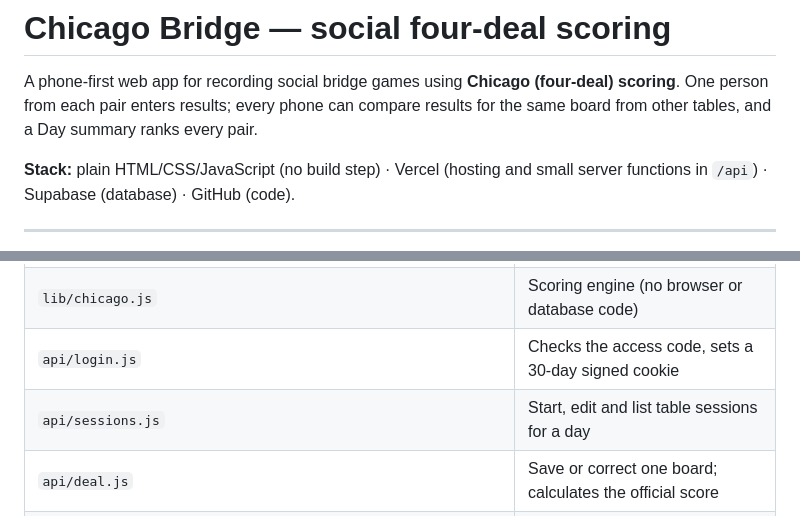
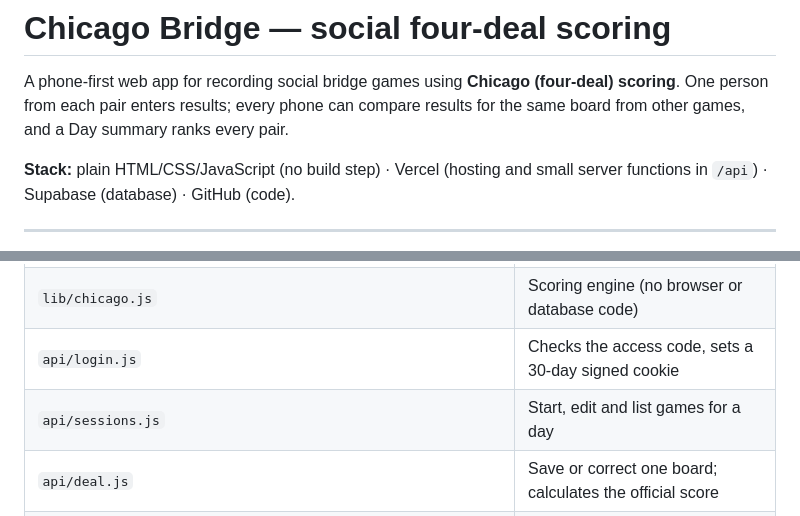
Before and after one commit to jonpearce/bridge-scoring-app, a Markdown page: README.md, 2 parts joined by grey strips. Drawn GitHub-style.

Commit message:
README wording: games, not tables
Co-Authored-By: Claude Opus 5.5 <noreply@anthropic.com>
Claude-Session: https://claude.ai/code/session_01Ld3n2kJkZCGRxjJxZVrXtg

```diff
--- a/README.md
+++ b/README.md
@@ -2,7 +2,7 @@
 
 A phone-first web app for recording social bridge games using **Chicago
 (four-deal) scoring**. One person from each pair enters results; every
-phone can compare results for the same board from other tables, and a Day
+phone can compare results for the same board from other games, and a Day
 summary ranks every pair.
 
 **Stack:** plain HTML/CSS/JavaScript (no build step) · Vercel (hosting and
@@ -72,7 +72,7 @@ recalculated.
 | `index.html`, `app.js`, `styles.css`, `icon.svg` | The phone app |
 | `lib/chicago.js` | Scoring engine (no browser or database code) |
 | `api/login.js` | Checks the access code, sets a 30-day signed cookie |
-| `api/sessions.js` | Start, edit and list table sessions for a day |
+| `api/sessions.js` | Start, edit and list games for a day |
 | `api/deal.js` | Save or correct one board; calculates the official score |
 | `api/_lib.js` | Shared server helpers (database access, cookie signing) |
 | `tests/chicago.test.mjs` | Scoring tests |
```
